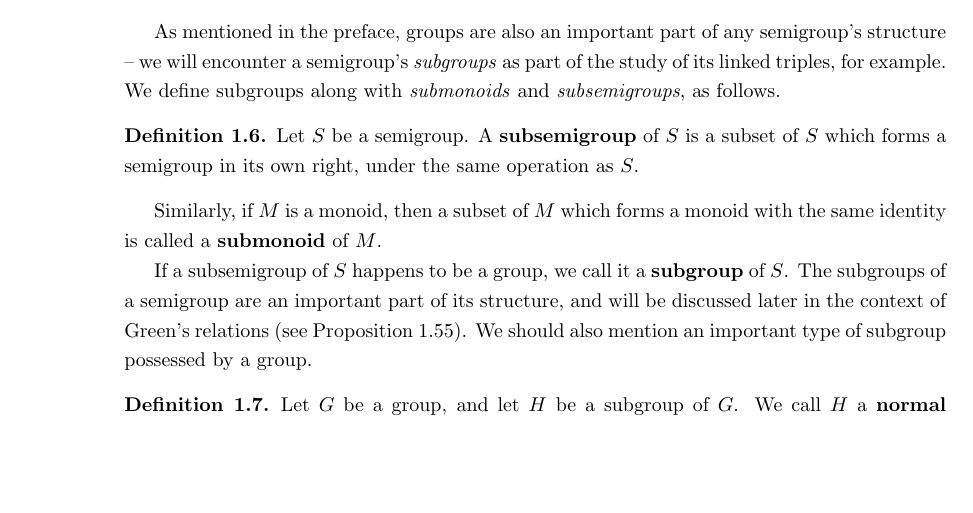
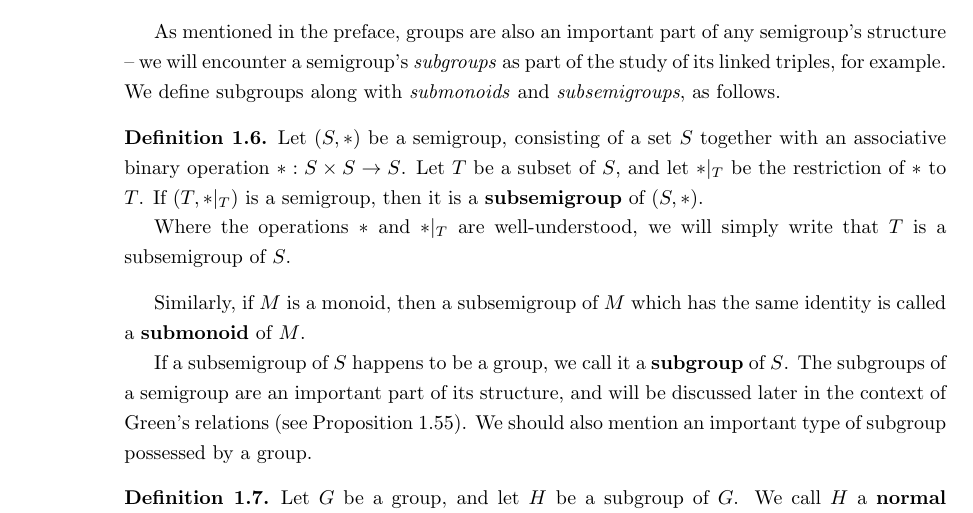
Before and after one commit to mtorpey/thesis, a LaTeX thesis (thesis.tex, which reads intro.tex): part of page 18 of 189, cut so that both start at the same text, the shorter picture padded with empty space. Compiled offline with pdfLaTeX; a LaTeX package or settings file that is missing is left out.

Commit message:
Fix the definition of subsemigroup

```diff
--- a/intro.tex
+++ b/intro.tex
@@ -153,11 +153,16 @@ study of its linked triples, for example.  We define subgroups along with
 \begin{definition}
   \label{def:subsemigroup}
   \index{subsemigroup}
-  Let $S$ be a semigroup.  A \textbf{subsemigroup} of $S$ is a subset of $S$
-  which forms a semigroup in its own right, under the same operation as $S$.
-\end{definition}
-
-Similarly, if $M$ is a monoid, then a subset of $M$ which forms a monoid with
+  Let $(S, *)$ be a semigroup, consisting of a set $S$ together with an
+  associative binary operation $*: S \times S \to S$.
+  Let $T$ be a subset of $S$, and let $*|_T$ be the restriction of $*$ to $T$.
+  If $(T, *|_T)$ is a semigroup, then it is a \textbf{subsemigroup} of $(S, *)$.
+
+  Where the operations $*$ and $*|_T$ are well-understood, we will simply write
+  that $T$ is a subsemigroup of $S$.
+\end{definition}
+
+Similarly, if $M$ is a monoid, then a subsemigroup of $M$ which has
 the same identity is called a \textbf{submonoid} of $M$.  \index{submonoid}
 
 If a subsemigroup of $S$ happens to be a group, we call it a \textbf{subgroup}
```
